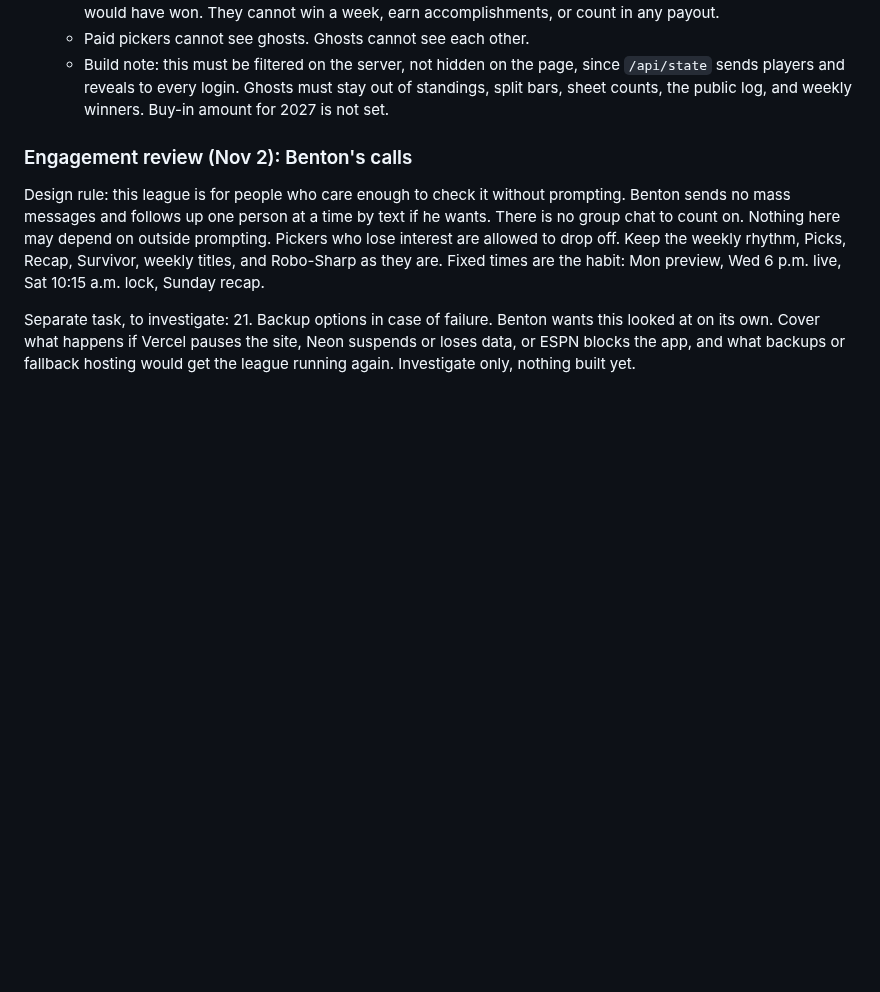
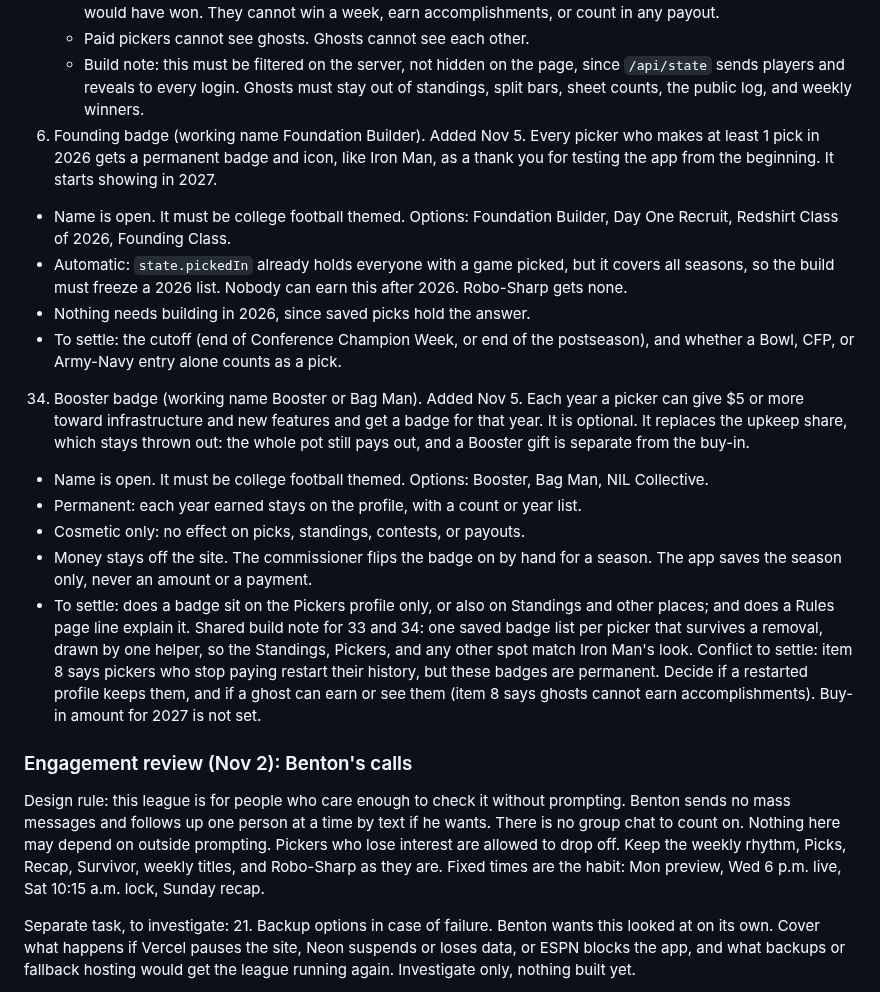
Before and after one commit to bperret/Tators-picks, a Markdown page: CLAUDE.md, the part around the change. GitHub-like rendering; blank space fills up the shorter version.

Commit message:
Tracker: add Founding and Booster badges (items 33, 34)

```diff
--- a/CLAUDE.md
+++ b/CLAUDE.md
@@ -136,6 +136,18 @@ Rules page rule: every change that affects how the league plays, scores, or pays
    - Ghosts see paid pickers, the standings, and where they would rank each week, including whether they would have won. They cannot win a week, earn accomplishments, or count in any payout.
    - Paid pickers cannot see ghosts. Ghosts cannot see each other.
    - Build note: this must be filtered on the server, not hidden on the page, since `/api/state` sends players and reveals to every login. Ghosts must stay out of standings, split bars, sheet counts, the public log, and weekly winners.
+33. Founding badge (working name Foundation Builder). Added Nov 5. Every picker who makes at least 1 pick in 2026 gets a permanent badge and icon, like Iron Man, as a thank you for testing the app from the beginning. It starts showing in 2027.
+   - Name is open. It must be college football themed. Options: Foundation Builder, Day One Recruit, Redshirt Class of 2026, Founding Class.
+   - Automatic: `state.pickedIn` already holds everyone with a game picked, but it covers all seasons, so the build must freeze a 2026 list. Nobody can earn this after 2026. Robo-Sharp gets none.
+   - Nothing needs building in 2026, since saved picks hold the answer.
+   - To settle: the cutoff (end of Conference Champion Week, or end of the postseason), and whether a Bowl, CFP, or Army-Navy entry alone counts as a pick.
+34. Booster badge (working name Booster or Bag Man). Added Nov 5. Each year a picker can give $5 or more toward infrastructure and new features and get a badge for that year. It is optional. It replaces the upkeep share, which stays thrown out: the whole pot still pays out, and a Booster gift is separate from the buy-in.
+   - Name is open. It must be college football themed. Options: Booster, Bag Man, NIL Collective.
+   - Permanent: each year earned stays on the profile, with a count or year list.
+   - Cosmetic only: no effect on picks, standings, contests, or payouts.
+   - Money stays off the site. The commissioner flips the badge on by hand for a season. The app saves the season only, never an amount or a payment.
+   - To settle: does a badge sit on the Pickers profile only, or also on Standings and other places; and does a Rules page line explain it.
+Shared build note for 33 and 34: one saved badge list per picker that survives a removal, drawn by one helper, so the Standings, Pickers, and any other spot match Iron Man's look. Conflict to settle: item 8 says pickers who stop paying restart their history, but these badges are permanent. Decide if a restarted profile keeps them, and if a ghost can earn or see them (item 8 says ghosts cannot earn accomplishments).
 Buy-in amount for 2027 is not set.
 
 ### Engagement review (Nov 2): Benton's calls
```
